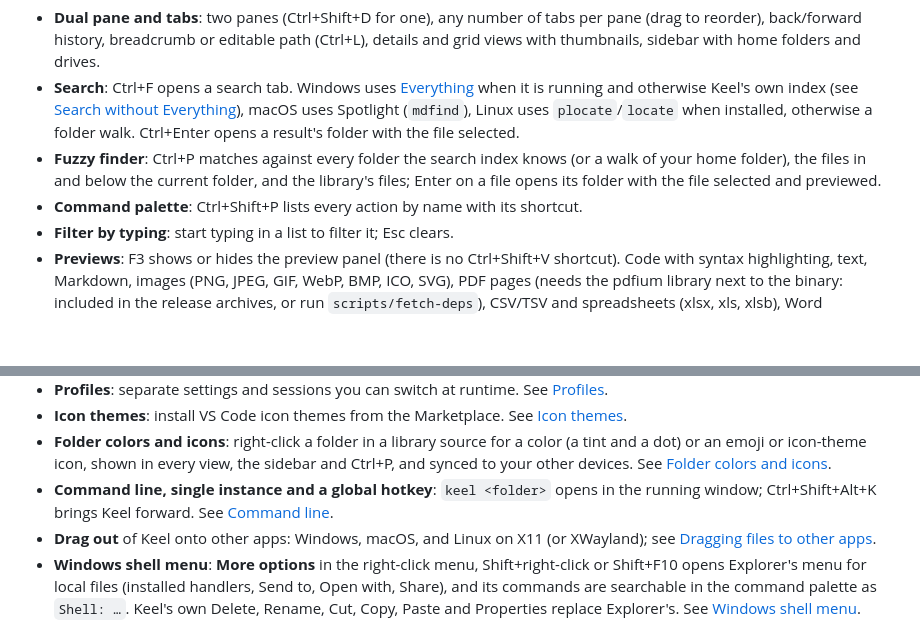
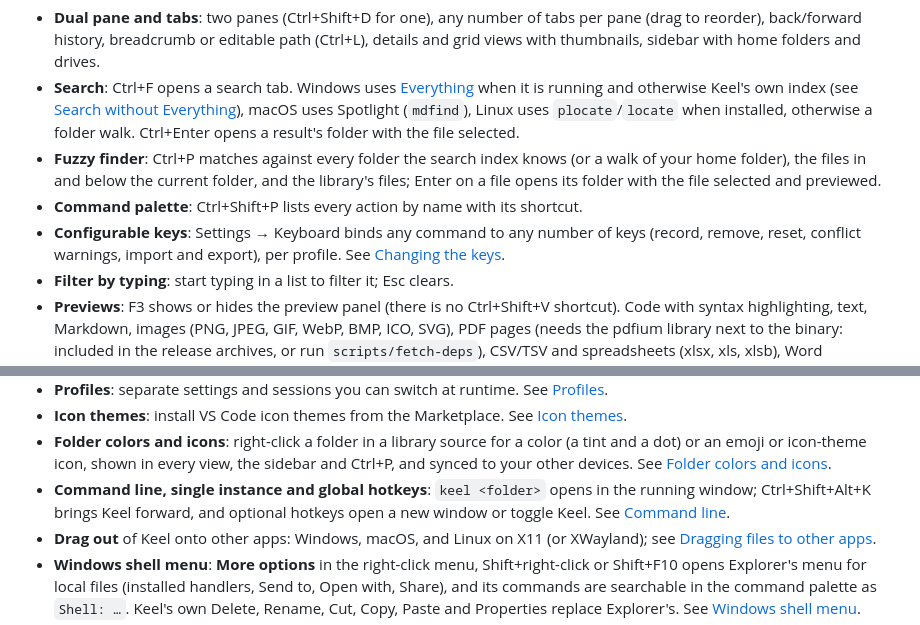
Before and after one commit to Runitupshawty/keel, a Markdown page: docs/features.md, 2 parts joined by grey strips. GitHub-like rendering; blank space fills up the shorter version.

Commit message:
docs: configurable keys in the feature list
Co-Authored-By: Claude Opus 5.5 <noreply@anthropic.com>

```diff
--- a/docs/features.md
+++ b/docs/features.md
@@ -8,6 +8,7 @@ Everything Keel does, with links to the reference for each part. New to Keel? St
 - **Search**: Ctrl+F opens a search tab. Windows uses [Everything](https://www.voidtools.com/) when it is running and otherwise Keel's own index (see [Search without Everything](files.md#search-without-everything)), macOS uses Spotlight (`mdfind`), Linux uses `plocate`/`locate` when installed, otherwise a folder walk. Ctrl+Enter opens a result's folder with the file selected.
 - **Fuzzy finder**: Ctrl+P matches against every folder the search index knows (or a walk of your home folder), the files in and below the current folder, and the library's files; Enter on a file opens its folder with the file selected and previewed.
 - **Command palette**: Ctrl+Shift+P lists every action by name with its shortcut.
+- **Configurable keys**: Settings → Keyboard binds any command to any number of keys (record, remove, reset, conflict warnings, import and export), per profile. See [Changing the keys](files.md#changing-the-keys).
 - **Filter by typing**: start typing in a list to filter it; Esc clears.
 - **Previews**: F3 shows or hides the preview panel (there is no Ctrl+Shift+V shortcut). Code with syntax highlighting, text, Markdown, images (PNG, JPEG, GIF, WebP, BMP, ICO, SVG), PDF pages (needs the pdfium library next to the binary: included in the release archives, or run `scripts/fetch-deps`), CSV/TSV and spreadsheets (xlsx, xls, xlsb), Word documents (docx, with headings, lists, tables and page breaks), PowerPoint slide text (pptx), OpenDocument text, spreadsheets and presentations (odt, ods, odp), HEIC, HEIF and AVIF photos (needs `ffmpeg` 7 or newer on `PATH`), camera RAW files by their embedded preview (DNG, CR2, NEF, ARW, ORF, RW2, PEF; not CR3 or RAF), fonts (ttf, otf, ttc: a sample sentence with the family and style; not woff), video thumbnails and audio files with their tags, cover, waveform and Play/Pause (both need `ffmpeg` on `PATH`), hex for anything else.
 - **Inspector**: Ctrl+I turns the preview panel into an inspector of the selected item: its source, volume, content id, first seen and last hashed, protection count, every other copy (click to open it), the operations that touched it (copied, moved, renamed, deleted, tagged), its tags, and a folder's totals. See [Inspector](files.md#inspector).
@@ -25,7 +26,7 @@ Everything Keel does, with links to the reference for each part. New to Keel? St
 - **Profiles**: separate settings and sessions you can switch at runtime. See [Profiles](files.md#profiles).
 - **Icon themes**: install VS Code icon themes from the Marketplace. See [Icon themes](files.md#icon-themes).
 - **Folder colors and icons**: right-click a folder in a library source for a color (a tint and a dot) or an emoji or icon-theme icon, shown in every view, the sidebar and Ctrl+P, and synced to your other devices. See [Folder colors and icons](files.md#folder-colors-and-icons).
-- **Command line, single instance and a global hotkey**: `keel <folder>` opens in the running window; Ctrl+Shift+Alt+K brings Keel forward. See [Command line](files.md#command-line).
+- **Command line, single instance and global hotkeys**: `keel <folder>` opens in the running window; Ctrl+Shift+Alt+K brings Keel forward, and optional hotkeys open a new window or toggle Keel. See [Command line](files.md#command-line).
 - **Drag out** of Keel onto other apps: Windows, macOS, and Linux on X11 (or XWayland); see [Dragging files to other apps](files.md#dragging-files-to-other-apps).
 - **Windows shell menu**: **More options** in the right-click menu, Shift+right-click or Shift+F10 opens Explorer's menu for local files (installed handlers, Send to, Open with, Share), and its commands are searchable in the command palette as `Shell: …`. Keel's own Delete, Rename, Cut, Copy, Paste and Properties replace Explorer's. See [Windows shell menu](files.md#windows-shell-menu).
 - **Own search index** on Windows, so search works without Everything. See [Search without Everything](files.md#search-without-everything).
```
